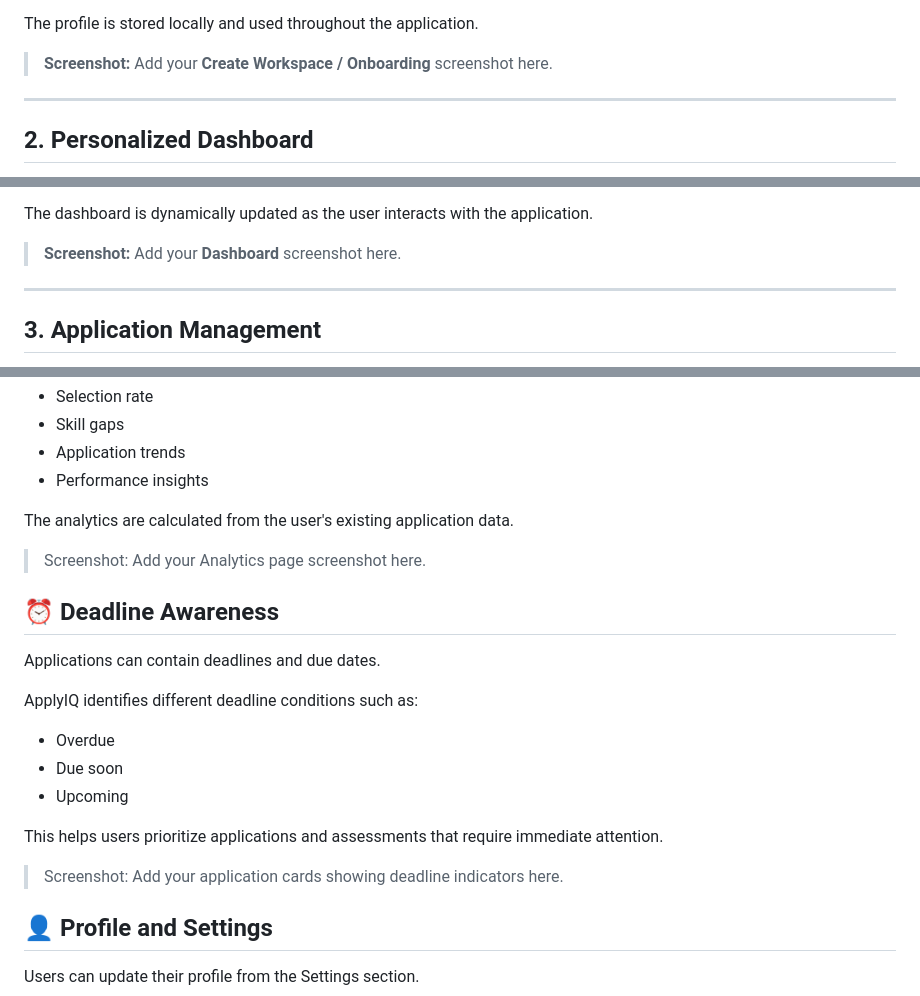
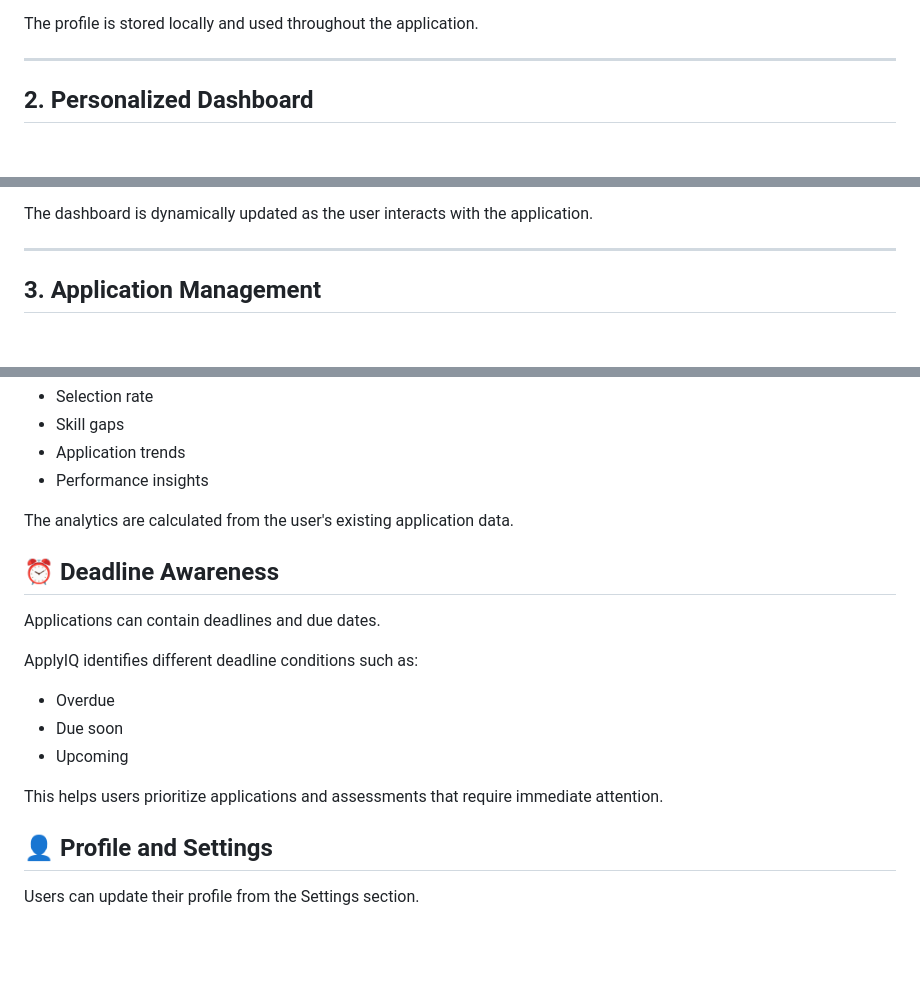
Before and after one commit to Sakshi-HC-Gowda/ApplyIQ, a Markdown page: README.md, 3 parts joined by grey strips. Drawn GitHub-style; blank space fills up the shorter version.

```diff
--- a/README.md
+++ b/README.md
@@ -58,7 +58,6 @@ The profile includes:
 
 The profile is stored locally and used throughout the application.
 
-> **Screenshot:** Add your **Create Workspace / Onboarding** screenshot here.
 
 ---
 
@@ -82,7 +81,6 @@ It displays:
 
 The dashboard is dynamically updated as the user interacts with the application.
 
-> **Screenshot:** Add your **Dashboard** screenshot here.
 
 ---
 
@@ -260,8 +252,6 @@ It includes information such as:
 
 The analytics are calculated from the user's existing application data.
 
-> Screenshot: Add your Analytics page screenshot here.
-
 ## ⏰ Deadline Awareness
 
 Applications can contain deadlines and due dates.
@@ -273,8 +263,6 @@ ApplyIQ identifies different deadline conditions such as:
 * Upcoming
 
 This helps users prioritize applications and assessments that require immediate attention.
-
-> Screenshot: Add your application cards showing deadline indicators here.
 
 ## 👤 Profile and Settings
 
```
Also changed, not shown: other parts of README.md (+0 -12 lines).
